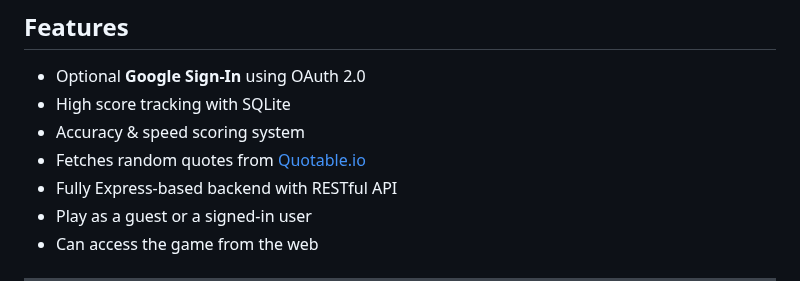
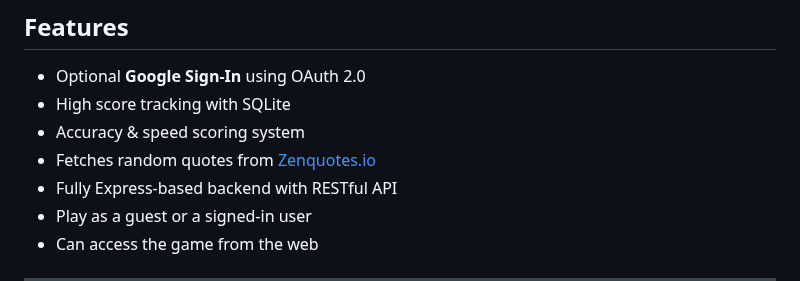
Before and after one commit to LegendMaker35/Speed-Typing-Game, a Markdown page: README.md, the part around the change. Rendered like a GitHub page.

```diff
--- a/README.md
+++ b/README.md
@@ -9,7 +9,7 @@ A fast-paced web-based typing game where you race against the clock to type rand
 -  Optional **Google Sign-In** using OAuth 2.0
 -  High score tracking with SQLite
 -  Accuracy & speed scoring system
--  Fetches random quotes from [Quotable.io](https://api.quotable.io)
+-  Fetches random quotes from [Zenquotes.io]((https://zenquotes.io/api/random))
 -  Fully Express-based backend with RESTful API
 -  Play as a guest or a signed-in user
 -  Can access the game from the web
```
